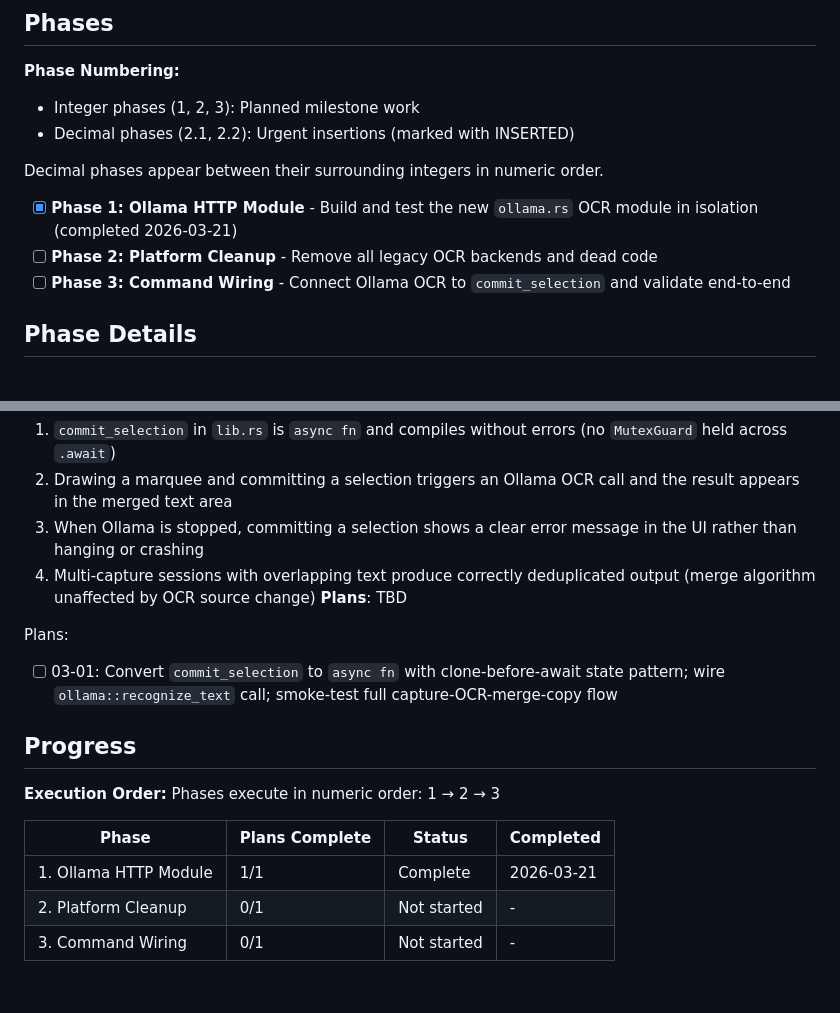
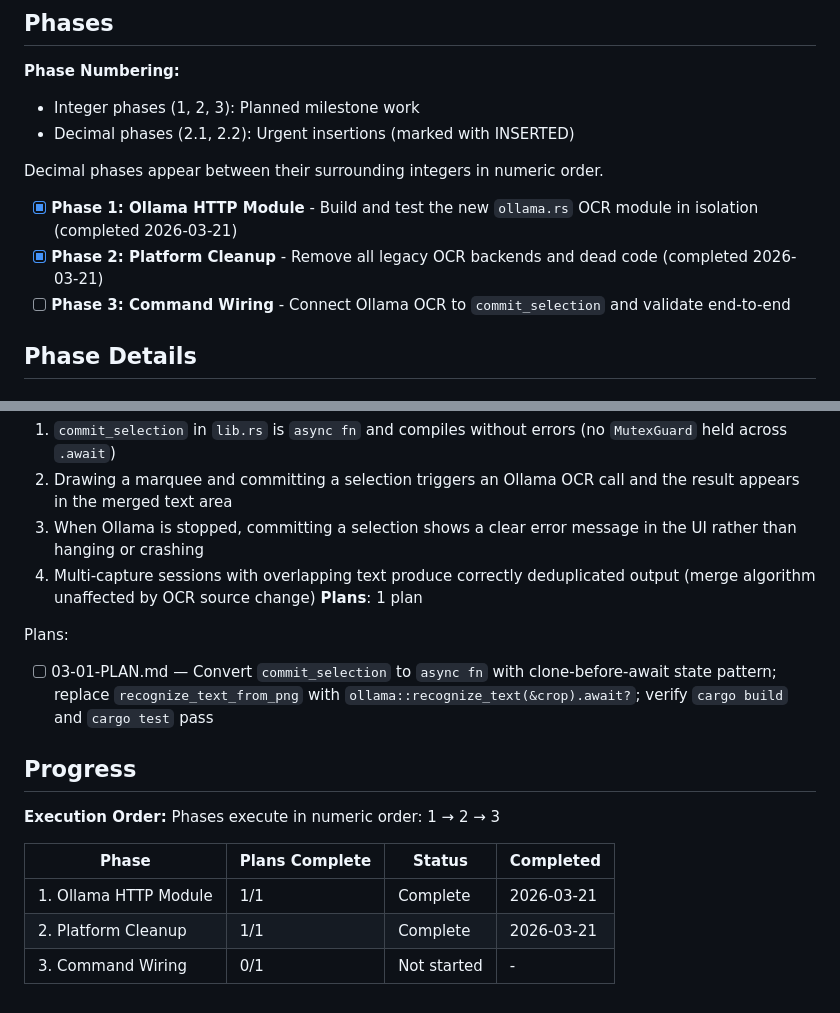
Before and after one commit to delorenj/JustFuckingCopy, a Markdown page: .planning/ROADMAP.md, 2 parts joined by grey strips. Rendered like a GitHub page.

Commit message:
docs(JFC-1): create phase 03 command wiring plan
Single plan converting commit_selection to async fn with
clone-before-await mutex pattern and ollama::recognize_text wiring.

Co-Authored-By: Claude Sonnet 4.6 <noreply@anthropic.com>

```diff
--- a/.planning/ROADMAP.md
+++ b/.planning/ROADMAP.md
@@ -13,7 +13,7 @@ Replace three platform-specific OCR backends (Apple Vision Swift, Tesseract CLI,
 Decimal phases appear between their surrounding integers in numeric order.
 
 - [x] **Phase 1: Ollama HTTP Module** - Build and test the new `ollama.rs` OCR module in isolation (completed 2026-03-21)
-- [ ] **Phase 2: Platform Cleanup** - Remove all legacy OCR backends and dead code
+- [x] **Phase 2: Platform Cleanup** - Remove all legacy OCR backends and dead code (completed 2026-03-21)
 - [ ] **Phase 3: Command Wiring** - Connect Ollama OCR to `commit_selection` and validate end-to-end
 
 ## Phase Details
@@ -56,10 +56,10 @@ Plans:
   2. Drawing a marquee and committing a selection triggers an Ollama OCR call and the result appears in the merged text area
   3. When Ollama is stopped, committing a selection shows a clear error message in the UI rather than hanging or crashing
   4. Multi-capture sessions with overlapping text produce correctly deduplicated output (merge algorithm unaffected by OCR source change)
-**Plans**: TBD
+**Plans**: 1 plan
 
 Plans:
-- [ ] 03-01: Convert `commit_selection` to `async fn` with clone-before-await state pattern; wire `ollama::recognize_text` call; smoke-test full capture-OCR-merge-copy flow
+- [ ] 03-01-PLAN.md — Convert `commit_selection` to `async fn` with clone-before-await state pattern; replace `recognize_text_from_png` with `ollama::recognize_text(&crop).await?`; verify `cargo build` and `cargo test` pass
 
 ## Progress
 
@@ -69,5 +69,5 @@ Phases execute in numeric order: 1 → 2 → 3
 | Phase | Plans Complete | Status | Completed |
 |-------|----------------|--------|-----------|
 | 1. Ollama HTTP Module | 1/1 | Complete   | 2026-03-21 |
-| 2. Platform Cleanup | 0/1 | Not started | - |
+| 2. Platform Cleanup | 1/1 | Complete   | 2026-03-21 |
 | 3. Command Wiring | 0/1 | Not started | - |
```
Also changed, not shown: 1 other file.
